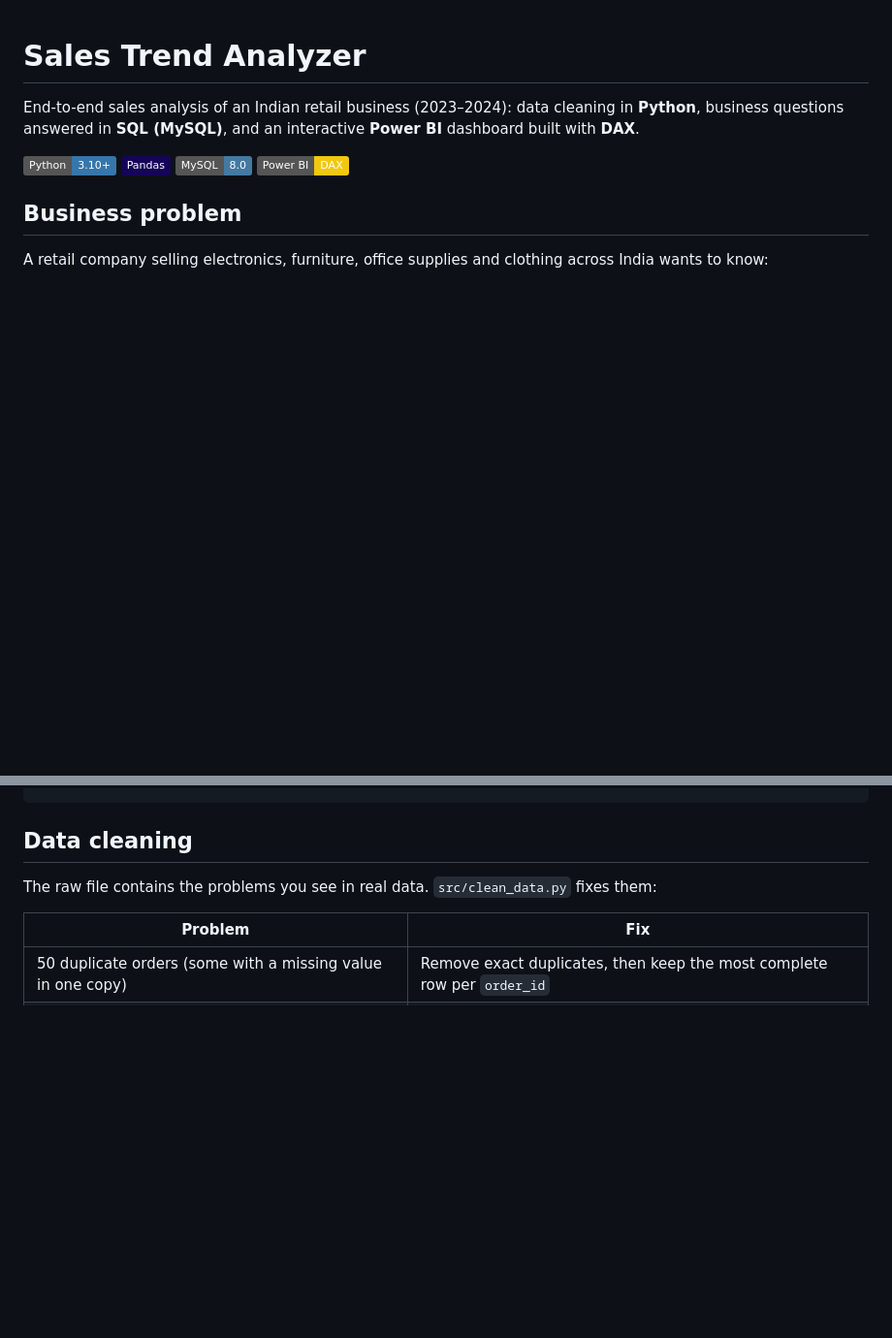
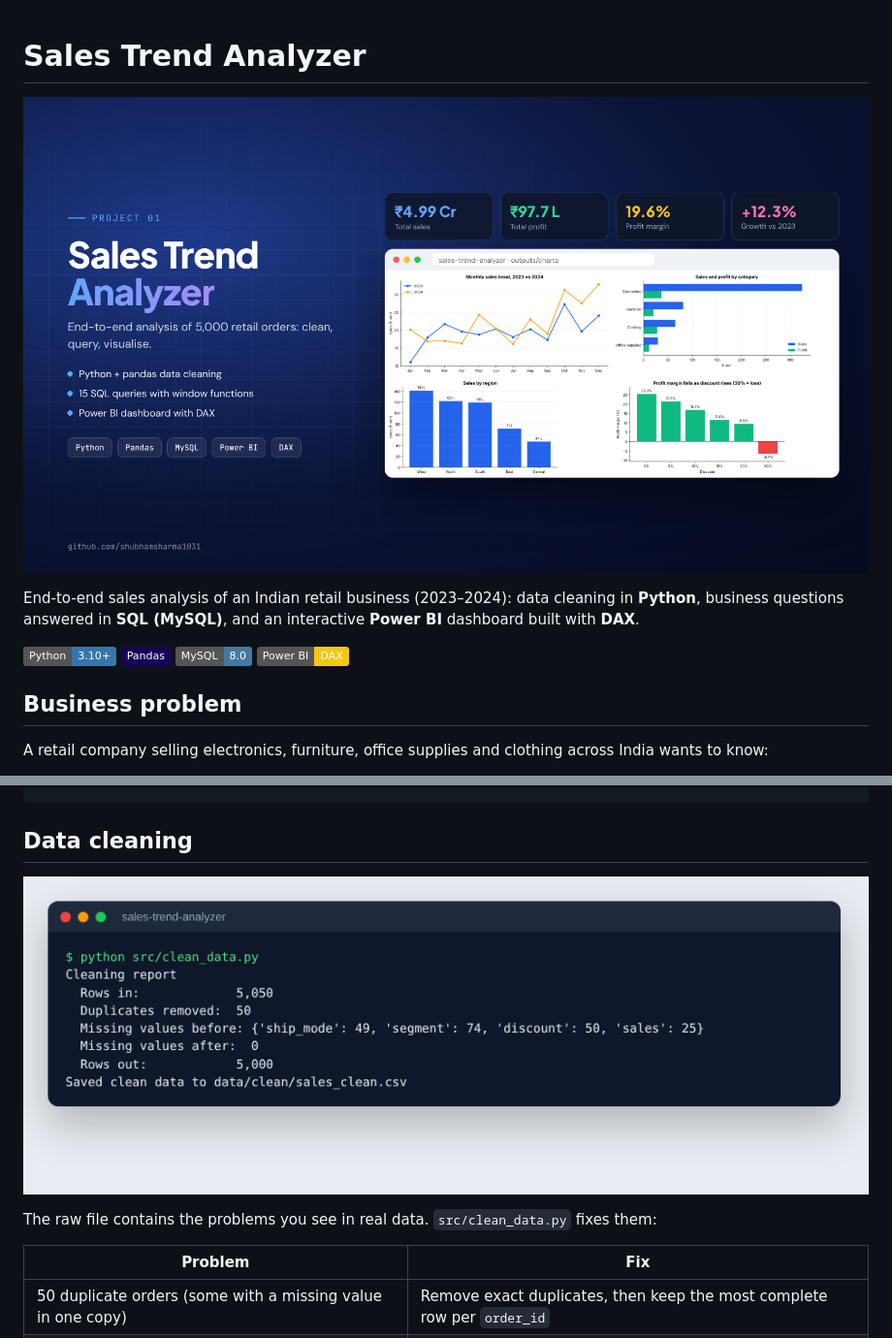
Before and after one commit to shubhamsharma1031/sales-trend-analyzer, a Markdown page: README.md, 2 parts joined by grey strips. Shown at 97% size. Rendered like a GitHub page; pictures changed too: docs/cleaning_output.png (added), docs/cover.png (added); badges without logos; blank space fills up the shorter version.

Commit message:
Add cover image and screenshots to README
Co-Authored-By: Claude Opus 5.5 <noreply@anthropic.com>
Claude-Session: https://claude.ai/code/session_011tKfTSkZgZTnu2DkieHFeP

````diff
--- a/README.md
+++ b/README.md
@@ -1,4 +1,6 @@
 # Sales Trend Analyzer
+
+![Cover](docs/cover.png)
 
 End-to-end sales analysis of an Indian retail business (2023–2024): data cleaning in **Python**, business questions answered in **SQL (MySQL)**, and an interactive **Power BI** dashboard built with **DAX**.
 
@@ -60,6 +62,8 @@ Power BI          →  interactive dashboard (DAX measures)
 ```
 
 ## Data cleaning
+
+![Cleaning output](docs/cleaning_output.png)
 
 The raw file contains the problems you see in real data. `src/clean_data.py` fixes them:
 
````
